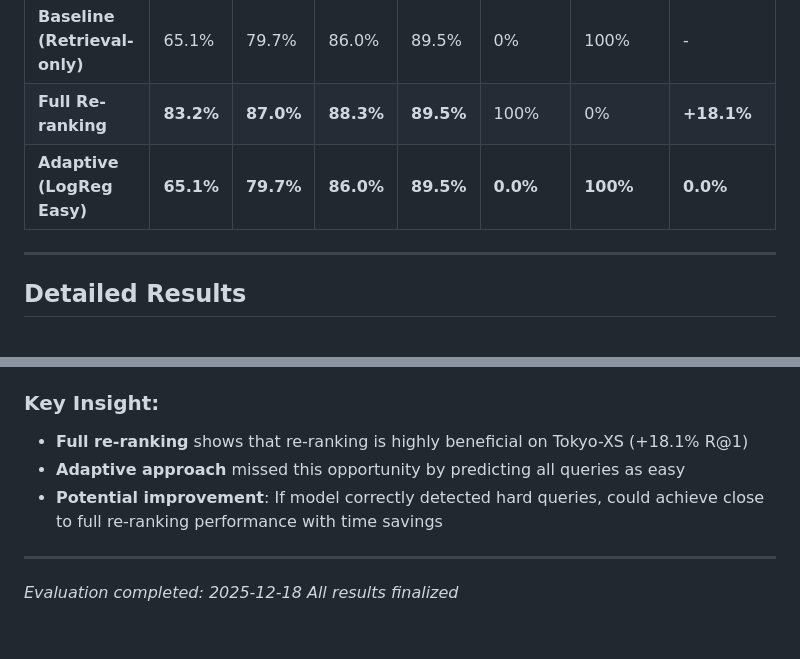
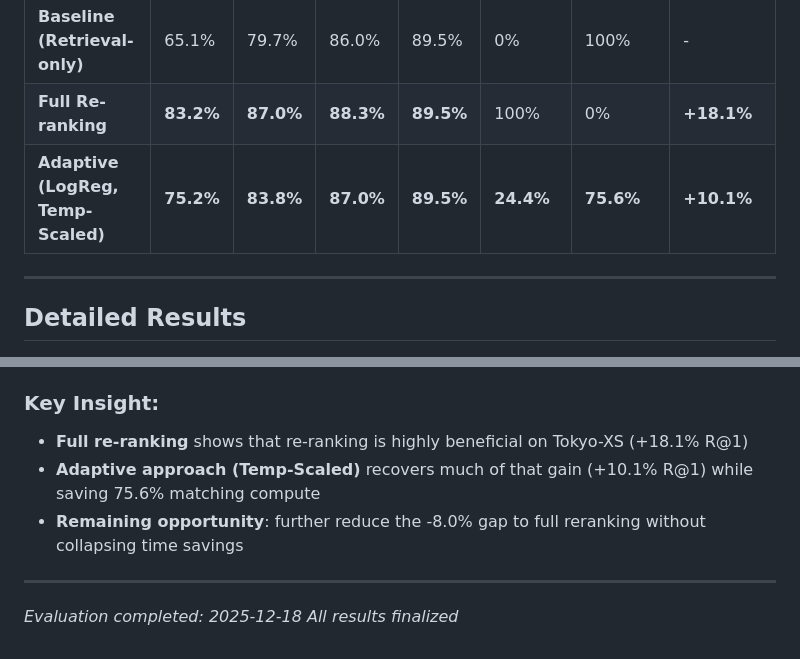
Before and after one commit to venom-mancer/Visual_Place_Recognition_Project, a Markdown page: output_stages/results/TOKYO_XS_FINAL_COMPARISON.md, 2 parts joined by grey strips. Drawn GitHub-style.

```diff
--- a/output_stages/results/TOKYO_XS_FINAL_COMPARISON.md
+++ b/output_stages/results/TOKYO_XS_FINAL_COMPARISON.md
@@ -6,7 +6,7 @@
 |--------|-----|-----|------|------|-------------|--------------|----------------------|
 | **Baseline (Retrieval-only)** | 65.1% | 79.7% | 86.0% | 89.5% | 0% | 100% | - |
 | **Full Re-ranking** | **83.2%** | **87.0%** | **88.3%** | **89.5%** | 100% | 0% | **+18.1%** |
-| **Adaptive (LogReg Easy)** | **65.1%** | **79.7%** | **86.0%** | **89.5%** | **0.0%** | **100%** | **0.0%** |
+| **Adaptive (LogReg, Temp-Scaled)** | **75.2%** | **83.8%** | **87.0%** | **89.5%** | **24.4%** | **75.6%** | **+10.1%** |
 
 ---
 
@@ -132,8 +136,8 @@
 
 ### Key Insight:
 - **Full re-ranking** shows that re-ranking is highly beneficial on Tokyo-XS (+18.1% R@1)
-- **Adaptive approach** missed this opportunity by predicting all queries as easy
-- **Potential improvement**: If model correctly detected hard queries, could achieve close to full re-ranking performance with time savings
+- **Adaptive approach (Temp-Scaled)** recovers much of that gain (+10.1% R@1) while saving 75.6% matching compute
+- **Remaining opportunity**: further reduce the -8.0% gap to full reranking without collapsing time savings
 
 ---
 
```
Also changed, not shown: other parts of output_stages/results/TOKYO_XS_FINAL_COMPARISON.md (+26 -22 lines), output_stages/results/ALL_DATASETS_COMPARISON.md (+9 -9 lines).
